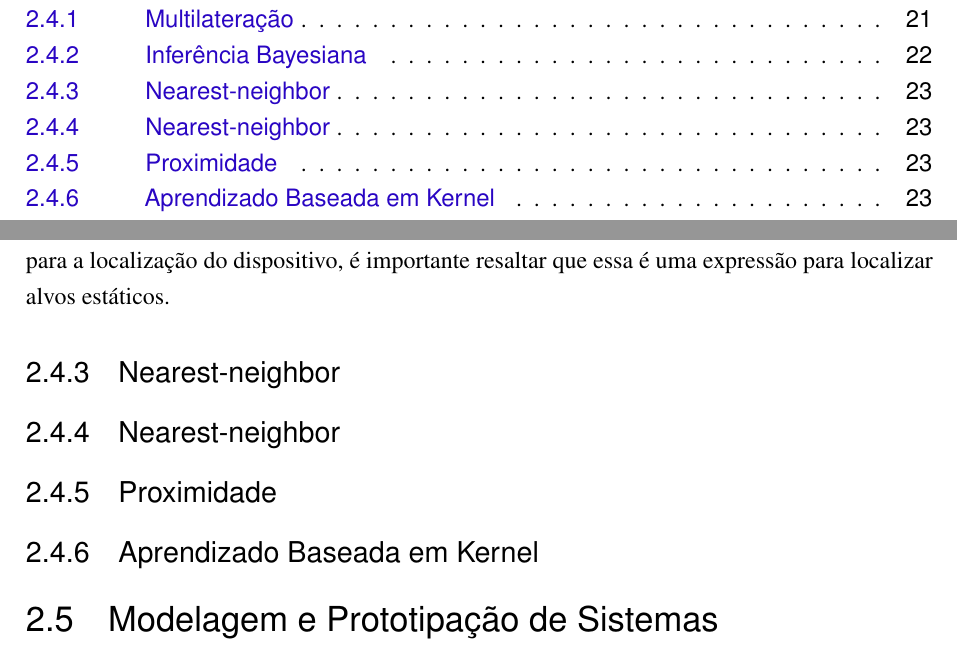
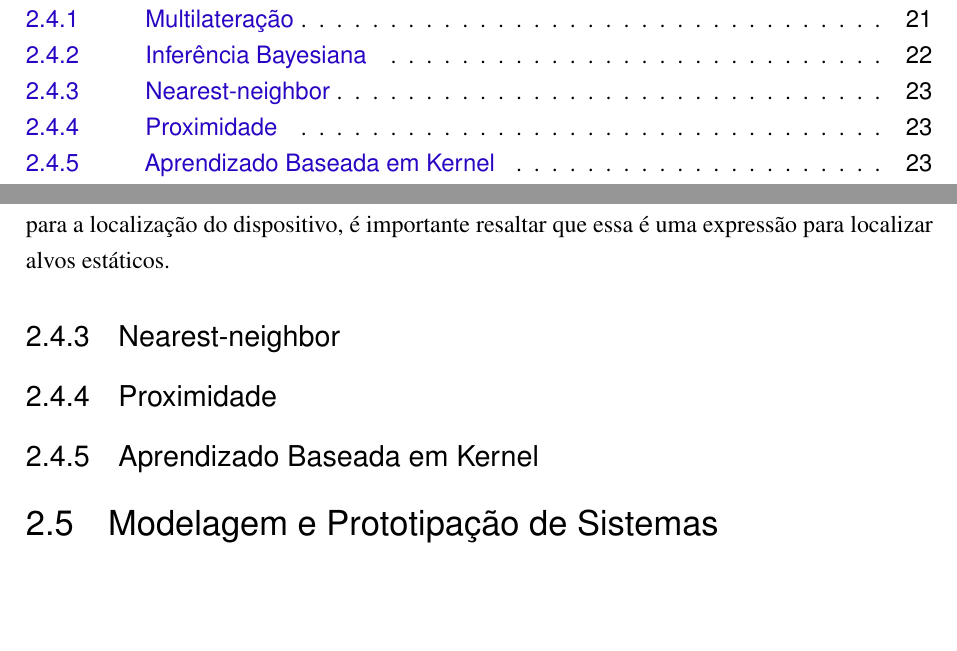
Before and after one commit to luarkian/Inext-projeto-LUARKIAN, a LaTeX thesis (main.tex, which reads Sections/Conceitos_e_definicoes.tex): two parts of pages 12 and 25 of 31, joined at a grey line, cut so that both start at the same text, the shorter picture padded with empty space. Compiled offline with pdfLaTeX.

Commit message:
Nearest-neighbor duplicado

```diff
--- a/Sections/Conceitos_e_definicoes.tex
+++ b/Sections/Conceitos_e_definicoes.tex
@@ -192,7 +192,7 @@ Nesta seção serão abordados alguns dos algoritmos que já foram utilizados pa
         \par
         \citeauthor{rfid2009review} afirma que a localização do dispositvo alvo pode ser obtida atravé da fórmula recursiva
         $P((x,y) | s_1, s_2, ..., s_n) = \alpha P(s_n | (x,y)) \times P((x,y) | s_1,s_2, ...,s_{n-1})$, nessa expressão $\alpha$ é um fator de nomalização para que a soma da probabilidade posterior, no caso a primeira parte da expressão $P((x,y) | s_1, s_2, ..., s_n)$ seja uma e $(s_n | (x,y))$ calcule a probabilidade da RSSI dada para a localização do dispositivo, é importante resaltar que essa é uma expressão para localizar alvos estáticos.
-    \subsection{Nearest-neighbor}
+
     \subsection{Nearest-neighbor}
     \subsection{Proximidade}
     \subsection{Aprendizado Baseada em Kernel}
```
